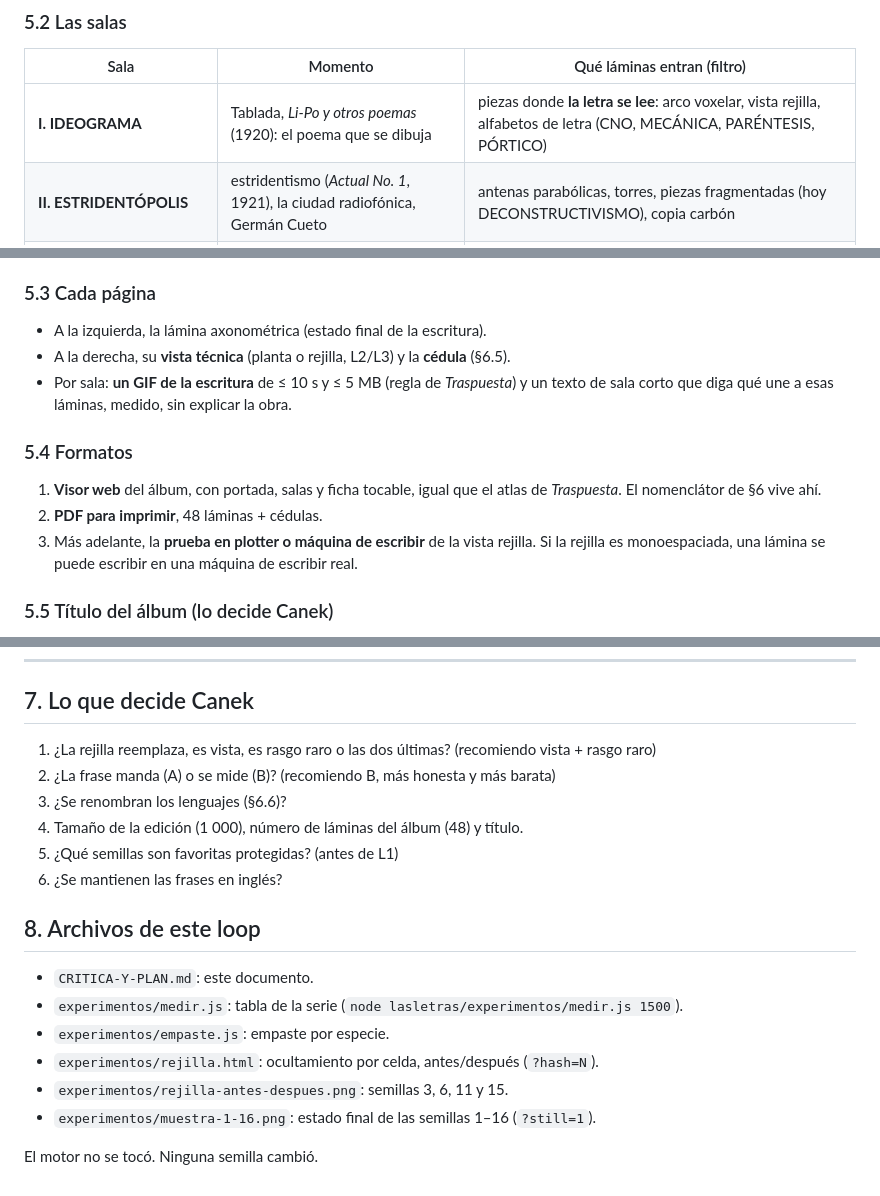
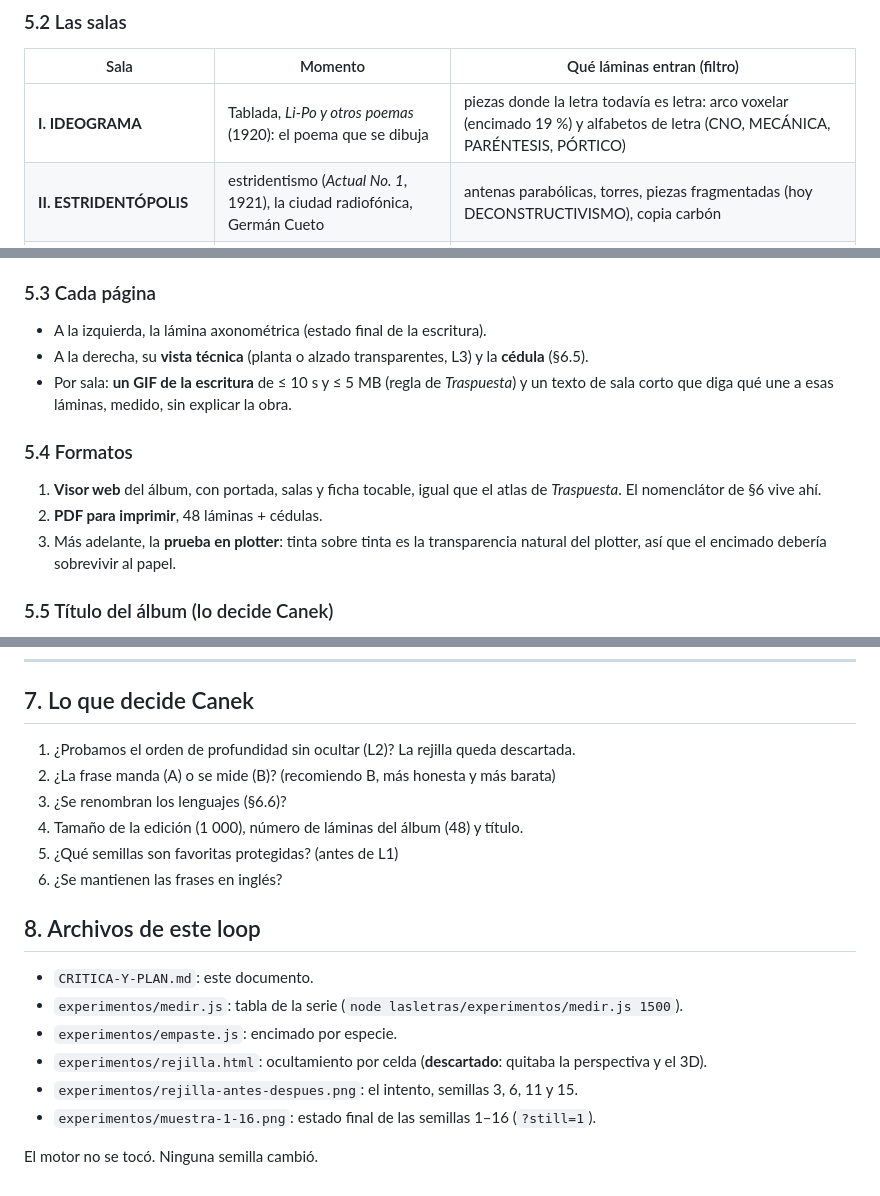
Before and after one commit to canekzapata/trabajodeserver, a Markdown page: lasletras/CRITICA-Y-PLAN.md, 3 parts joined by grey strips. GitHub-like rendering.

```diff
--- a/lasletras/CRITICA-Y-PLAN.md
+++ b/lasletras/CRITICA-Y-PLAN.md
@@ -260,7 +267,7 @@ deja, Canek escoge seis.
 
 | Sala | Momento | Qué láminas entran (filtro) |
 |---|---|---|
-| **I. IDEOGRAMA** | Tablada, *Li-Po y otros poemas* (1920): el poema que se dibuja | piezas donde **la letra se lee**: arco voxelar, vista rejilla, alfabetos de letra (CNO, MECÁNICA, PARÉNTESIS, PÓRTICO) |
+| **I. IDEOGRAMA** | Tablada, *Li-Po y otros poemas* (1920): el poema que se dibuja | piezas donde la letra todavía es letra: arco voxelar (encimado 19 %) y alfabetos de letra (CNO, MECÁNICA, PARÉNTESIS, PÓRTICO) |
 | **II. ESTRIDENTÓPOLIS** | estridentismo (*Actual No. 1*, 1921), la ciudad radiofónica, Germán Cueto | antenas parabólicas, torres, piezas fragmentadas (hoy DECONSTRUCTIVISMO), copia carbón |
 | **III. ARQUITECTURA EMOCIONAL** | Goeritz, El Eco y su manifiesto (1953) | serpiente, muros y pantallas, torres altas, temperatura FEBRIL, hoy EXPRESIONISMO |
 | **IV. CASCARONES** | Candela: Rayos Cósmicos (1951), Los Manantiales (1958) | hipar, onda, onda estacionaria, paraboloide, cúpula inversa |
@@ -275,7 +282,7 @@ regla que con las lenguas de* Traspuesta*: nada entra sin registro.)*
 ### 5.3 Cada página
 
 - A la izquierda, la lámina axonométrica (estado final de la escritura).
-- A la derecha, su **vista técnica** (planta o rejilla, L2/L3) y la **cédula** (§6.5).
+- A la derecha, su **vista técnica** (planta o alzado transparentes, L3) y la **cédula** (§6.5).
 - Por sala: **un GIF de la escritura** de ≤ 10 s y ≤ 5 MB (regla de *Traspuesta*) y un texto
   de sala corto que diga qué une a esas láminas, medido, sin explicar la obra.
 
@@ -284,8 +291,8 @@ regla que con las lenguas de* Traspuesta*: nada entra sin registro.)*
 1. **Visor web** del álbum, con portada, salas y ficha tocable, igual que el atlas de
    *Traspuesta*. El nomenclátor de §6 vive ahí.
 2. **PDF para imprimir**, 48 láminas + cédulas.
-3. Más adelante, la **prueba en plotter o máquina de escribir** de la vista rejilla. Si la
-   rejilla es monoespaciada, una lámina se puede escribir en una máquina de escribir real.
+3. Más adelante, la **prueba en plotter**: tinta sobre tinta es la transparencia natural
+   del plotter, así que el encimado debería sobrevivir al papel.
 
 ### 5.5 Título del álbum (lo decide Canek)
 
@@ -406,7 +413,7 @@ repeticiones por título en la edición.
 
 ## 7. Lo que decide Canek
 
-1. ¿La rejilla reemplaza, es vista, es rasgo raro o las dos últimas? (recomiendo vista + rasgo raro)
+1. ¿Probamos el orden de profundidad sin ocultar (L2)? La rejilla queda descartada.
 2. ¿La frase manda (A) o se mide (B)? (recomiendo B, más honesta y más barata)
 3. ¿Se renombran los lenguajes (§6.6)?
 4. Tamaño de la edición (1 000), número de láminas del álbum (48) y título.
@@ -417,9 +424,9 @@ repeticiones por título en la edición.
 
 - `CRITICA-Y-PLAN.md`: este documento.
 - `experimentos/medir.js`: tabla de la serie (`node lasletras/experimentos/medir.js 1500`).
-- `experimentos/empaste.js`: empaste por especie.
-- `experimentos/rejilla.html`: ocultamiento por celda, antes/después (`?hash=N`).
-- `experimentos/rejilla-antes-despues.png`: semillas 3, 6, 11 y 15.
+- `experimentos/empaste.js`: encimado por especie.
+- `experimentos/rejilla.html`: ocultamiento por celda (**descartado**: quitaba la perspectiva y el 3D).
+- `experimentos/rejilla-antes-despues.png`: el intento, semillas 3, 6, 11 y 15.
 - `experimentos/muestra-1-16.png`: estado final de las semillas 1–16 (`?still=1`).
 
 El motor no se tocó. Ninguna semilla cambió.
```
Also changed, not shown: other parts of lasletras/CRITICA-Y-PLAN.md (+52 -45 lines), lasletras/LOOP_STATE.md (+5 -0 lines).
